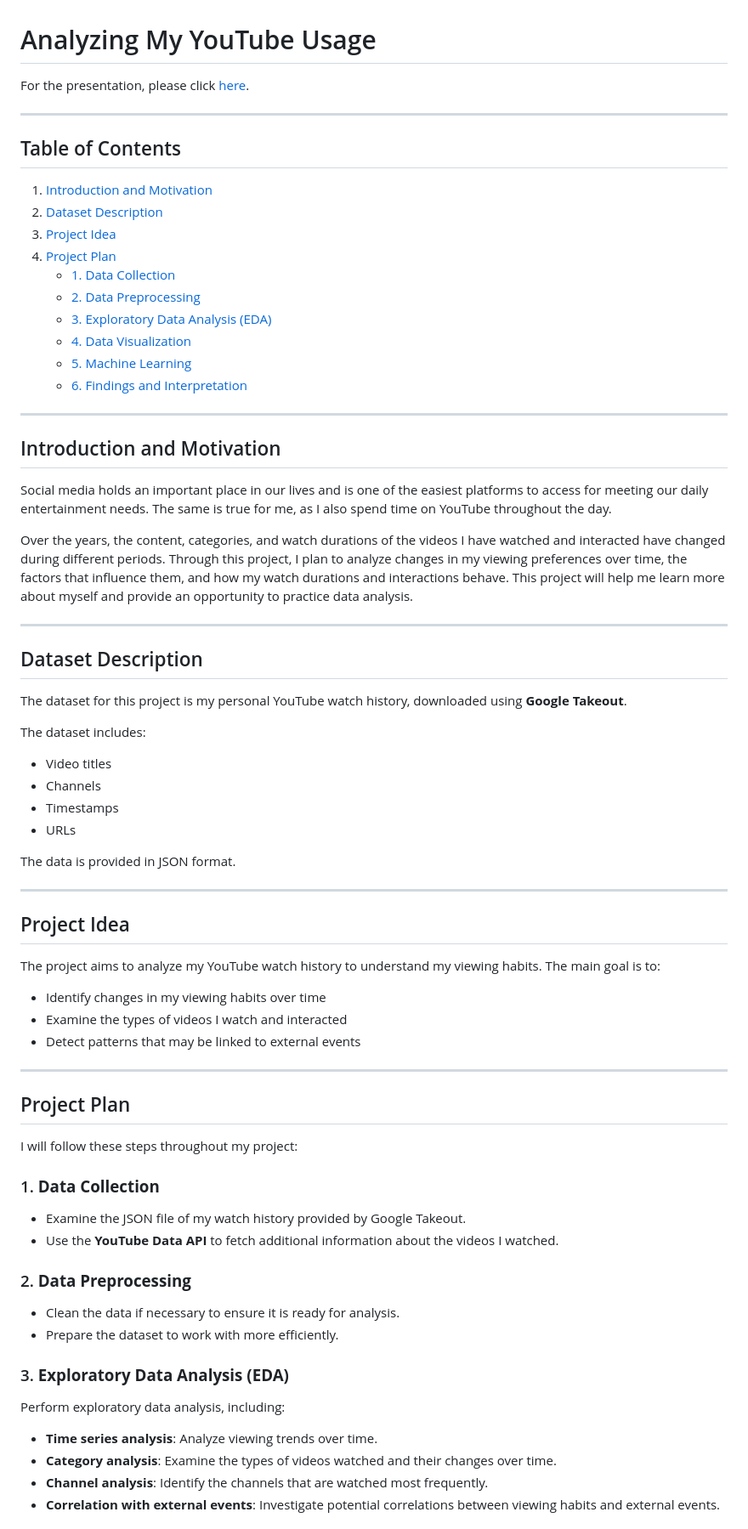
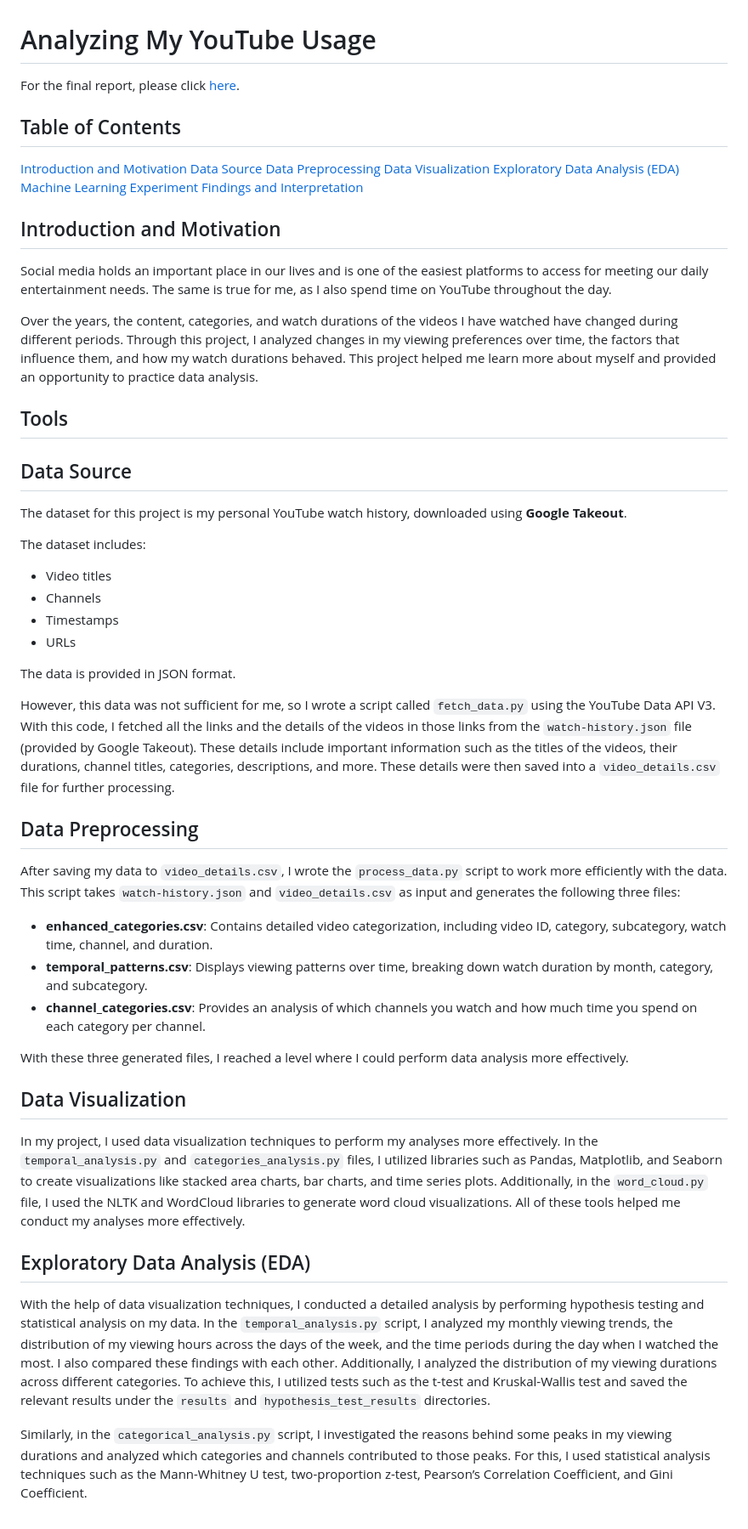
Before and after one commit to eka026/DSA210_Term_Project, a Markdown page: README.md, the part around the change printed below. Shown: that part at 85% size. Rendered like a GitHub page.

```diff
--- a/README.md
+++ b/README.md
@@ -1,29 +1,25 @@
 # Analyzing My YouTube Usage
 
-For the presentation, please click [here](https://sites.google.com/view/termprojectpresentation?usp=sharing).
+For the final report, please click [here](https://sites.google.com/view/termprojectpresentation?usp=sharing).
 
----
 ## Table of Contents
-1. [Introduction and Motivation](#introduction-and-motivation)
-2. [Dataset Description](#dataset-description)
-3. [Project Idea](#project-idea)
-4. [Project Plan](#project-plan)
-   - [1. Data Collection](#1-data-collection)
-   - [2. Data Preprocessing](#2-data-preprocessing)
-   - [3. Exploratory Data Analysis (EDA)](#3-exploratory-data-analysis-eda)
-   - [4. Data Visualization](#4-data-visualization)
-   - [5. Machine Learning](#5-machine-learning)
-   - [6. Findings and Interpretation](#6-findings-and-interpretation)
+[Introduction and Motivation](#introduction-and-motivation)
+[Data Source](#data-source)
+[Data Preprocessing](#data-preprocessing)
+[Data Visualization](#data-visualization)
+[Exploratory Data Analysis (EDA)](#exploratory-data-analysis-eda)
+[Machine Learning Experiment](#machine-learning-experiment)
+[Findings and Interpretation](#findings-and-interpretation)
 
----
+
 ## Introduction and Motivation
 Social media holds an important place in our lives and is one of the easiest platforms to access for meeting our daily entertainment needs. The same is true for me, as I also spend time on YouTube throughout the day.
 
-Over the years, the content, categories, and watch durations of the videos I have watched and interacted have changed during different periods. Through this project, I plan to analyze changes in my viewing preferences over time, the factors that influence them, and how my watch durations and interactions behave. This project will help me learn more about myself and provide an opportunity to practice data analysis.
+Over the years, the content, categories, and watch durations of the videos I have watched have changed during different periods. Through this project, I analyzed changes in my viewing preferences over time, the factors that influence them, and how my watch durations behaved. This project helped me learn more about myself and provided an opportunity to practice data analysis.
 
----
+## Tools
 
-## Dataset Description
+## Data Source
 The dataset for this project is my personal YouTube watch history, downloaded using **Google Takeout**.
 
 The dataset includes:
@@ -34,31 +30,22 @@ The dataset includes:
 
 The data is provided in JSON format.
 
----
+However, this data was not sufficient for me, so I wrote a script called `fetch_data.py` using the YouTube Data API V3. With this code, I fetched all the links and the details of the videos in those links from the `watch-history.json` file (provided by Google Takeout). These details include important information such as the titles of the videos, their durations, channel titles, categories, descriptions, and more. These details were then saved into a `video_details.csv` file for further processing.
 
-## Project Idea
-The project aims to analyze my YouTube watch history to understand my viewing habits. The main goal is to:
-- Identify changes in my viewing habits over time
-- Examine the types of videos I watch and interacted
-- Detect patterns that may be linked to external events
+## Data Preprocessing
+After saving my data to `video_details.csv`, I wrote the `process_data.py` script to work more efficiently with the data. This script takes `watch-history.json` and `video_details.csv` as input and generates the following three files:
 
----
+- **enhanced_categories.csv**: Contains detailed video categorization, including video ID, category, subcategory, watch time, channel, and duration.
+- **temporal_patterns.csv**: Displays viewing patterns over time, breaking down watch duration by month, category, and subcategory.
+- **channel_categories.csv**: Provides an analysis of which channels you watch and how much time you spend on each category per channel.
 
-## Project Plan
-I will follow these steps throughout my project:
+With these three generated files, I reached a level where I could perform data analysis more effectively.
 
-### 1. **Data Collection**
-- Examine the JSON file of my watch history provided by Google Takeout.
-- Use the **YouTube Data API** to fetch additional information about the videos I watched.
+## Data Visualization
+In my project, I used data visualization techniques to perform my analyses more effectively. In the `temporal_analysis.py` and `categories_analysis.py` files, I utilized libraries such as Pandas, Matplotlib, and Seaborn to create visualizations like stacked area charts, bar charts, and time series plots. Additionally, in the `word_cloud.py` file, I used the NLTK and WordCloud libraries to generate word cloud visualizations. All of these tools helped me conduct my analyses more effectively.
 
-### 2. **Data Preprocessing**
-- Clean the data if necessary to ensure it is ready for analysis.
-- Prepare the dataset to work with more efficiently.
+## Exploratory Data Analysis (EDA)
+With the help of data visualization techniques, I conducted a detailed analysis by performing hypothesis testing and statistical analysis on my data. In the `temporal_analysis.py` script, I analyzed my monthly viewing trends, the distribution of my viewing hours across the days of the week, and the time periods during the day when I watched the most. I also compared these findings with each other. Additionally, I analyzed the distribution of my viewing durations across different categories. To achieve this, I utilized tests such as the t-test and Kruskal-Wallis test and saved the relevant results under the `results` and `hypothesis_test_results` directories.
 
-### 3. **Exploratory Data Analysis (EDA)**
-Perform exploratory data analysis, including:
-- **Time series analysis**: Analyze viewing trends over time.
-- **Category analysis**: Examine the types of videos watched and their changes over time.
-- **Channel analysis**: Identify the channels that are watched most frequently.
-- **Correlation with external events**: Investigate potential correlations between viewing habits and external events.
+Similarly, in the `categorical_analysis.py` script, I investigated the reasons behind some peaks in my viewing durations and analyzed which categories and channels contributed to those peaks. For this, I used statistical analysis techniques such as the Mann-Whitney U test, two-proportion z-test, Pearson’s Correlation Coefficient, and Gini Coefficient.
 
```
Also changed, not shown: other parts of README.md (+33 -7 lines).
